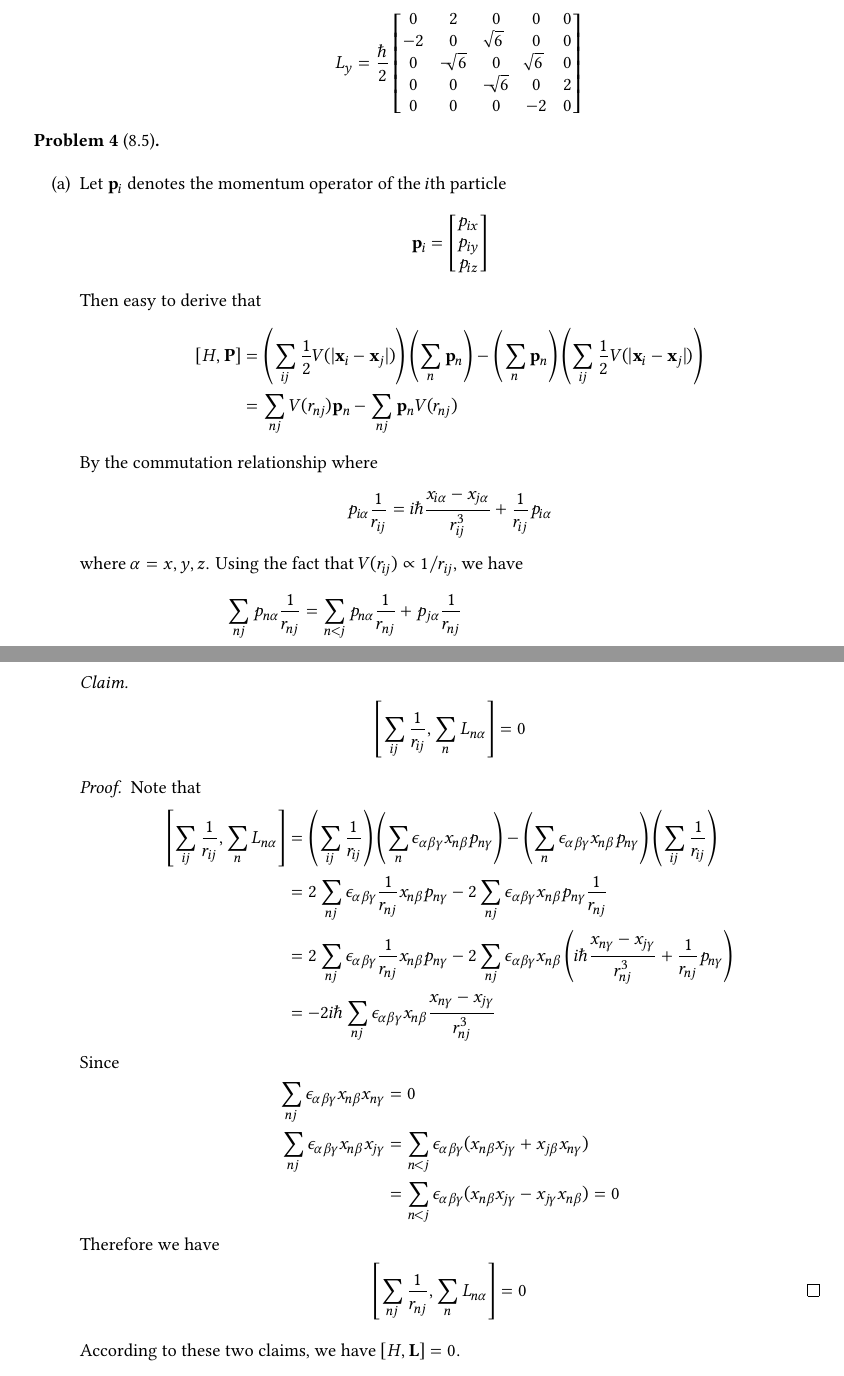
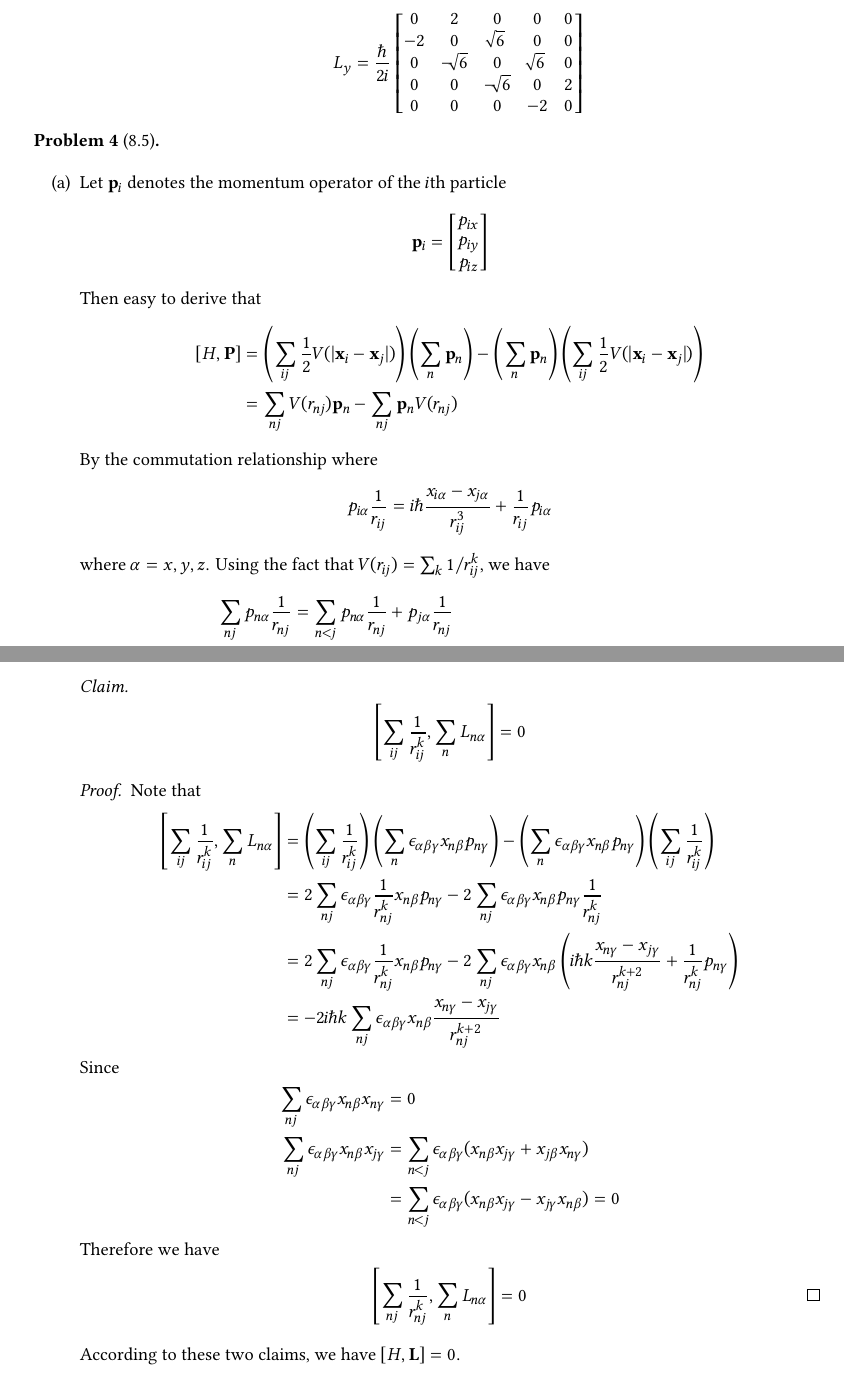
Before and after one commit to haoran0115/PHY5410-FA22, a LaTeX problem sheet (Assignment 5/PHY5410_HW05.tex): two parts of pages 4 and 5 of 5, joined at a grey line, cut so that both start at the same text. Compiled offline with XeLaTeX.

Commit message:
hw04-hw06 fix typos

```diff
--- a/Assignment 5/PHY5410_HW05.tex
+++ b/Assignment 5/PHY5410_HW05.tex
@@ -478,15 +478,15 @@ By the commutation relationship where
     + \frac{1}{r_{ij}}p_{i\alpha}
 \end{align*}
 where $\alpha=x, y, z$.
-Using the fact that $V(r_{ij})\propto 1/r_{ij}$,
+Using the fact that $V(r_{ij})= \sum_k 1/r^k_{ij}$,
 we have
 \begin{align*}
     \sum_{nj}p_{n\alpha}\frac{1}{r_{nj}} &=
     \sum_{n<j} p_{n\alpha}\frac{1}{r_{nj}} + p_{j\alpha} \frac{1}{r_{nj}}\\
     &= \sum_{n<j}
-    i\hbar\frac{x_{n\alpha} - x_{j\alpha}}{r_{nj}^3} + \frac{1}{r_{nj}}p_{n\alpha}
+    i\hbar k \frac{x_{n\alpha} - x_{j\alpha}}{r_{nj}^{k+2}} + \frac{1}{r_{nj}}p_{n\alpha}
     +
-    i\hbar\frac{x_{j\alpha} - x_{n\alpha}}{r_{nj}^3} + \frac{1}{r_{nj}}p_{j\alpha}\\
+    i\hbar k \frac{x_{j\alpha} - x_{n\alpha}}{r_{nj}^{k+2}} + \frac{1}{r_{nj}}p_{j\alpha}\\
     &=
     \sum_{n<j}
     \frac{1}{r_{nj}}p_{n\alpha} + \frac{1}{r_{nj}}p_{j\alpha}\\
@@ -533,24 +533,24 @@ Then
 \end{proof}
 \begin{claim}
 \begin{align*}
-    \left[\sum_{ij}\frac{1}{r_{ij}}, \sum_n L_{n\alpha}\right] = 0
+    \left[\sum_{ij}\frac{1}{r^k_{ij}}, \sum_n L_{n\alpha}\right] = 0
 \end{align*}
 \end{claim}
 \begin{proof}
 Note that
 \begin{align*}
-    \left[\sum_{ij}\frac{1}{r_{ij}}, \sum_n L_{n\alpha}\right] &=
-    \left(\sum_{ij}\frac{1}{r_{ij}}\right)
+    \left[\sum_{ij}\frac{1}{r^k_{ij}}, \sum_n L_{n\alpha}\right] &=
+    \left(\sum_{ij}\frac{1}{r^k_{ij}}\right)
     \left(\sum_n\epsilon_{\alpha\beta\gamma}x_{n\beta}p_{n\gamma}\right)
     -\left(\sum_n\epsilon_{\alpha\beta\gamma}x_{n\beta}p_{n\gamma}\right)
-    \left(\sum_{ij}\frac{1}{r_{ij}}\right)\\
-    &= 2\sum_{nj}\epsilon_{\alpha\beta\gamma}\frac{1}{r_{nj}}x_{n\beta}p_{n\gamma}
-    - 2\sum_{nj}\epsilon_{\alpha\beta\gamma}x_{n\beta}p_{n\gamma}\frac{1}{r_{nj}}\\
-    &= 2\sum_{nj}\epsilon_{\alpha\beta\gamma}\frac{1}{r_{nj}}x_{n\beta}p_{n\gamma}
+    \left(\sum_{ij}\frac{1}{r^k_{ij}}\right)\\
+    &= 2\sum_{nj}\epsilon_{\alpha\beta\gamma}\frac{1}{r^k_{nj}}x_{n\beta}p_{n\gamma}
+    - 2\sum_{nj}\epsilon_{\alpha\beta\gamma}x_{n\beta}p_{n\gamma}\frac{1}{r^k_{nj}}\\
+    &= 2\sum_{nj}\epsilon_{\alpha\beta\gamma}\frac{1}{r^k_{nj}}x_{n\beta}p_{n\gamma}
     - 2\sum_{nj}\epsilon_{\alpha\beta\gamma}x_{n\beta}\left(
-        i\hbar\frac{x_{n\gamma} - x_{j\gamma}}{r_{nj}^3} + \frac{1}{r_{nj}}p_{n\gamma}
+        i\hbar k \frac{x_{n\gamma} - x_{j\gamma}}{r_{nj}^{k+2}} + \frac{1}{r^k_{nj}}p_{n\gamma}
     \right)\\
-    &= -2i\hbar\sum_{nj}\epsilon_{\alpha\beta\gamma}x_{n\beta}\frac{x_{n\gamma}-x_{j\gamma}}{r_{nj}^3}
+    &= -2i\hbar k \sum_{nj}\epsilon_{\alpha\beta\gamma}x_{n\beta}\frac{x_{n\gamma}-x_{j\gamma}}{r_{nj}^{k+2}}
 \end{align*}
 Since
 \begin{align*}
@@ -563,7 +563,7 @@ Since
 \end{align*}
 Therefore we have
 \begin{align*}
-    \left[\sum_{nj}\frac{1}{r_{nj}}, \sum_n L_{n\alpha}\right] &= 0 \qedhere
+    \left[\sum_{nj}\frac{1}{r^k_{nj}}, \sum_n L_{n\alpha}\right] &= 0 \qedhere
 \end{align*}
 \end{proof}
 According to these two claims, we have $[H,\mathbf{L}] = 0$.
```
Also changed, not shown: Assignment 4/PHY5410_HW04.tex (+5 -5 lines), Assignment 6/PHY5410_HW06.tex (+6 -3 lines), Assignment 4/PHY5410_HW04.pdf, Assignment 5/PHY5410_HW05.pdf, Assignment 6/PHY5410_HW06.pdf, Assignment 5/PHY5410_HW05.tex (12 more changed lines).
